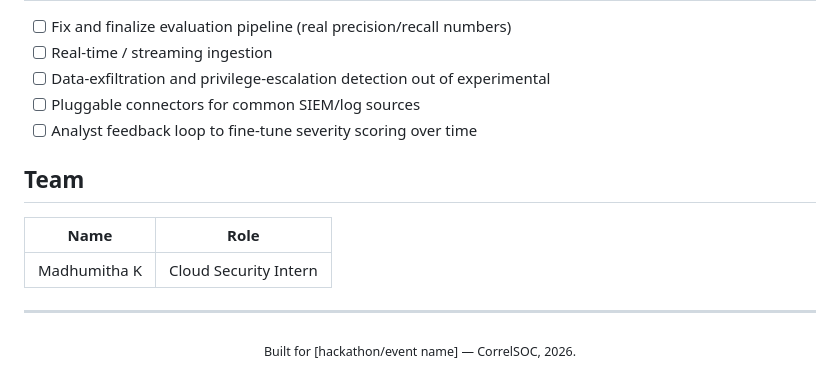
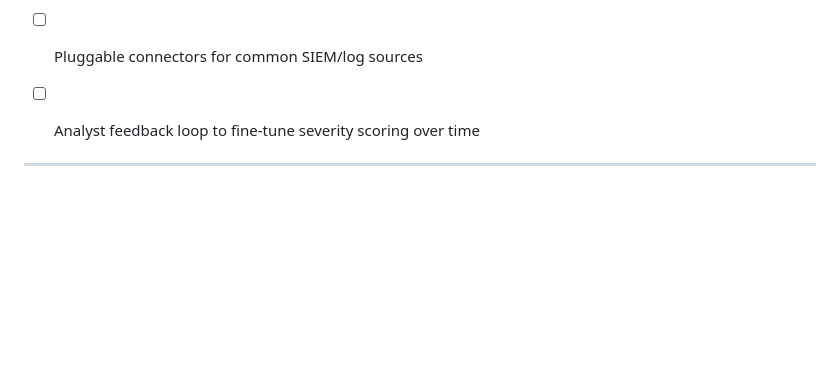
Before and after one commit to madhu2007-offical/CorrelSOC, a Markdown page: README.md, the part around the change. Rendered like a GitHub page; blank space fills up the shorter version.

```diff
--- a/README.md
+++ b/README.md
@@ -155,15 +155,7 @@ correlsoc/
 - [ ] Pluggable connectors for common SIEM/log sources
 - [ ] Analyst feedback loop to fine-tune severity scoring over time
 
-## Team
 
-| Name | Role |
-|---|---|
-| Madhumitha K | Cloud Security Intern |
 
 
 ---
-
-<div align="center">
-  <sub>Built for [hackathon/event name] — CorrelSOC, 2026.</sub>
-</div>
```
